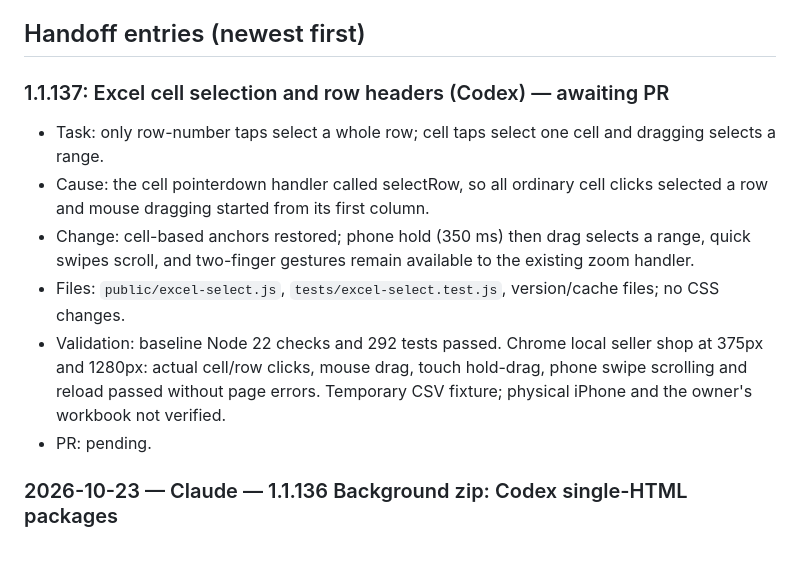
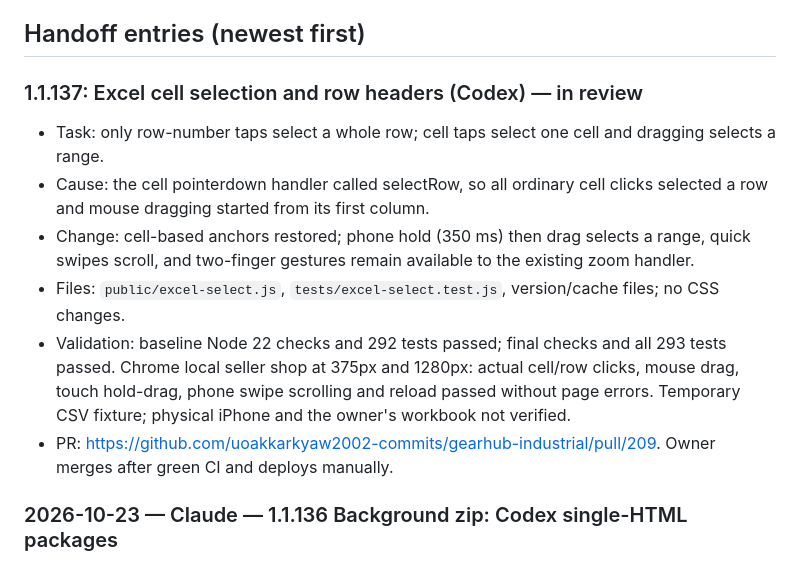
Before and after one commit to uoakkarkyaw2002-commits/gearhub-industrial, a Markdown page: AI_COLLABORATION.md, the part around the change. Rendered like a GitHub page.

Commit message:
docs: record PR 209 and selection verification

```diff
--- a/AI_COLLABORATION.md
+++ b/AI_COLLABORATION.md
@@ -25,13 +25,13 @@ _None._
 
 ## Handoff entries (newest first)
 
-### 1.1.137: Excel cell selection and row headers (Codex) — awaiting PR
+### 1.1.137: Excel cell selection and row headers (Codex) — in review
 - Task: only row-number taps select a whole row; cell taps select one cell and dragging selects a range.
 - Cause: the cell pointerdown handler called selectRow, so all ordinary cell clicks selected a row and mouse dragging started from its first column.
 - Change: cell-based anchors restored; phone hold (350 ms) then drag selects a range, quick swipes scroll, and two-finger gestures remain available to the existing zoom handler.
 - Files: `public/excel-select.js`, `tests/excel-select.test.js`, version/cache files; no CSS changes.
-- Validation: baseline Node 22 checks and 292 tests passed. Chrome local seller shop at 375px and 1280px: actual cell/row clicks, mouse drag, touch hold-drag, phone swipe scrolling and reload passed without page errors. Temporary CSV fixture; physical iPhone and the owner's workbook not verified.
-- PR: pending.
+- Validation: baseline Node 22 checks and 292 tests passed; final checks and all 293 tests passed. Chrome local seller shop at 375px and 1280px: actual cell/row clicks, mouse drag, touch hold-drag, phone swipe scrolling and reload passed without page errors. Temporary CSV fixture; physical iPhone and the owner's workbook not verified.
+- PR: https://github.com/uoakkarkyaw2002-commits/gearhub-industrial/pull/209. Owner merges after green CI and deploys manually.
 
 ### 2026-10-23 — Claude — 1.1.136 Background zip: Codex single-HTML packages
 - Owner: the phone zip from Codex was refused (PC zip worked). It holds only OPEN_ON_PHONE.html: the picture as a data: URI in `img#art` and the moving `<svg>` inline.
```
